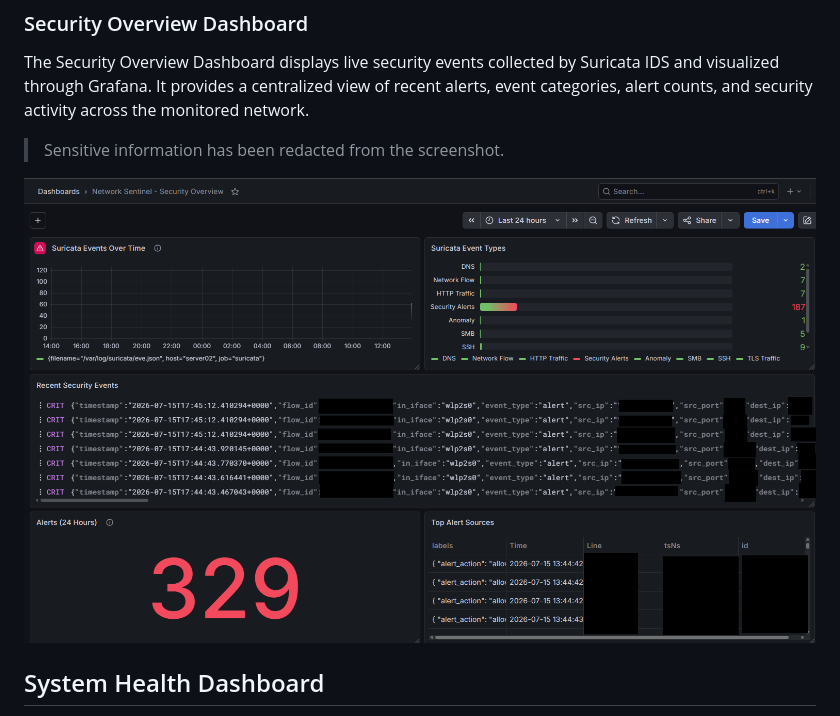
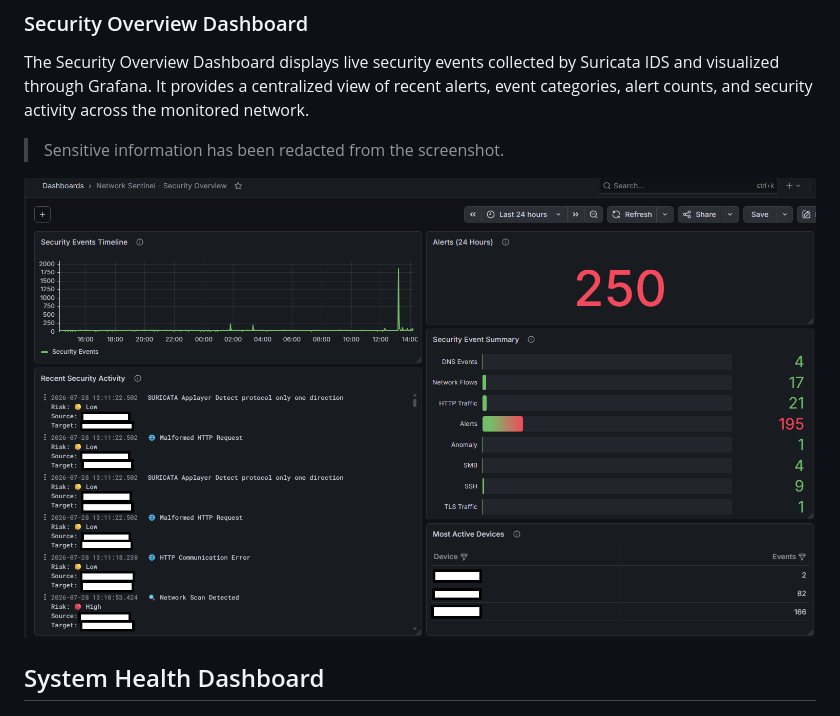
Before and after one commit to DarinAWilson/Network-Sentinel, a Markdown page: README.md, the part around the change. GitHub-like rendering; pictures changed too: Screenshots/Dashboardv2_Redacted.png (added).

Commit message:
feat: complete Security Overview dashboard milestone

```diff
--- a/README.md
+++ b/README.md
@@ -53,7 +53,7 @@ The Security Overview Dashboard displays live security events collected by Suric
 
 > Sensitive information has been redacted from the screenshot.
 
-![Network Sentinel Security Dashboard](Screenshots/Dashboardv1_Redacted.png)
+![Network Sentinel Security Dashboard](Screenshots/Dashboardv2_Redacted.png)
 
 ## System Health Dashboard
 
```
Also changed, not shown: Documents/Development-Log.md (+48 -0 lines).
